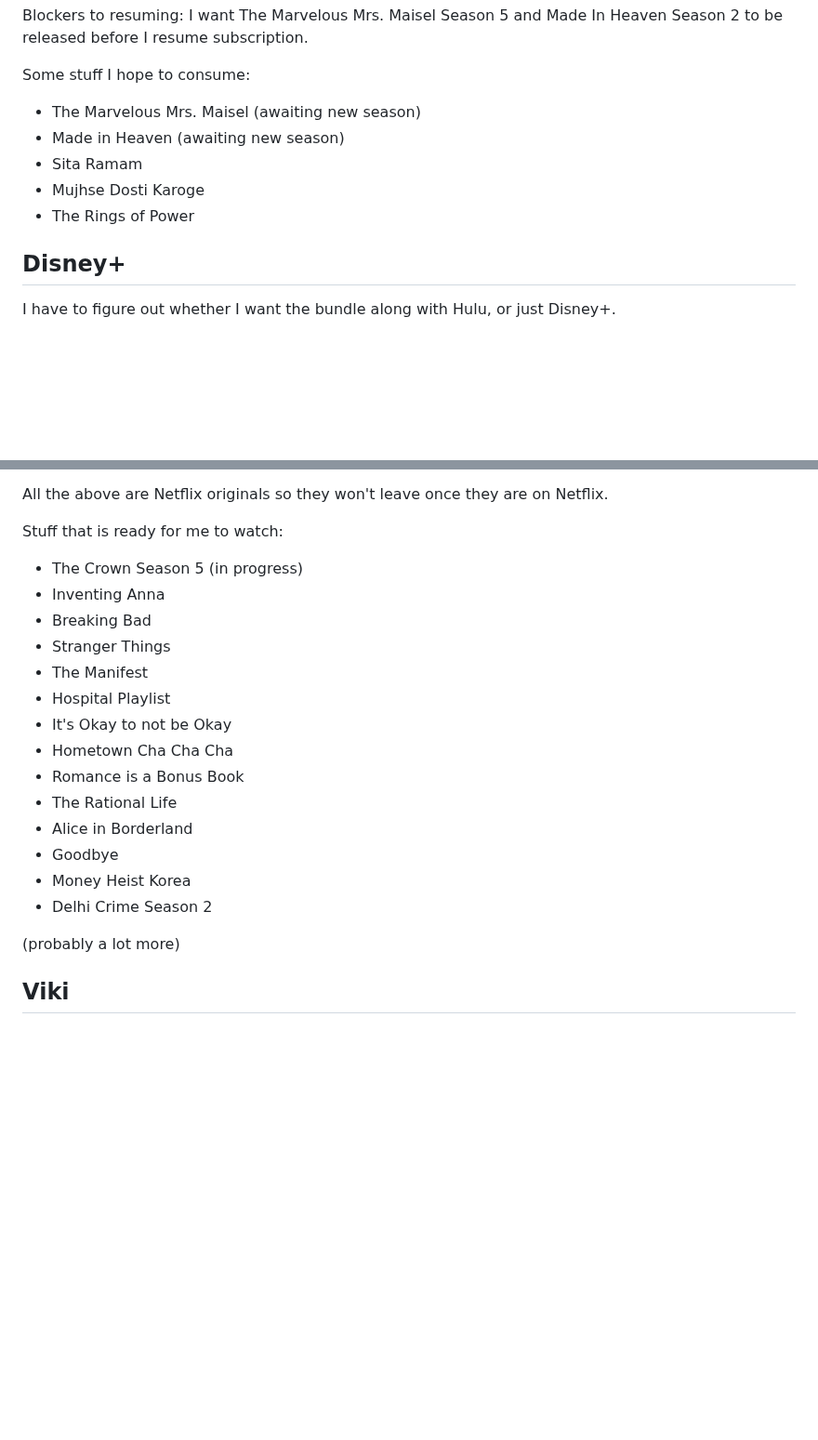
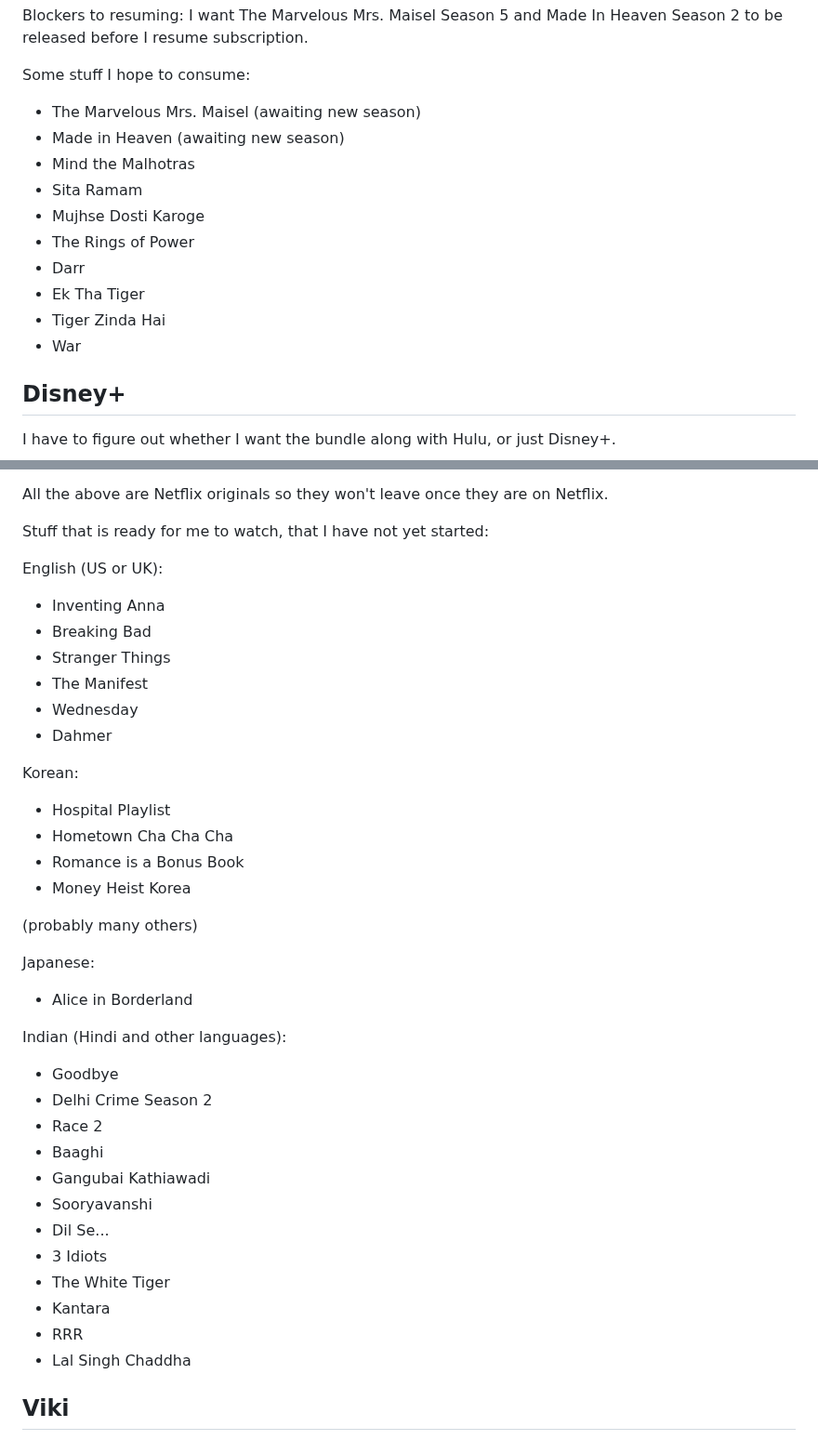
Before and after one commit to vipulnaik/entertainment-and-self-education, a Markdown page: notes/consumption-plan.md, 2 parts joined by grey strips. Shown at 93% size. GitHub-like rendering; blank space fills up the shorter version.

Commit message:
Make updates to consumption plan

```diff
--- a/notes/consumption-plan.md
+++ b/notes/consumption-plan.md
@@ -53,9 +53,14 @@ Some stuff I hope to consume:
 
 * The Marvelous Mrs. Maisel (awaiting new season)
 * Made in Heaven (awaiting new season)
+* Mind the Malhotras
 * Sita Ramam
 * Mujhse Dosti Karoge
 * The Rings of Power
+* Darr
+* Ek Tha Tiger
+* Tiger Zinda Hai
+* War
 
 ## Disney+
 
@@ -82,24 +87,44 @@ Stuff that is not yet on Netflix, that I expect will get on it in the next sever
 All the above are Netflix originals so they won't leave once they are
 on Netflix.
 
-Stuff that is ready for me to watch:
+Stuff that is ready for me to watch, that I have not yet started:
 
-* The Crown Season 5 (in progress)
+English (US or UK):
+
 * Inventing Anna
 * Breaking Bad
 * Stranger Things
 * The Manifest
+* Wednesday
+* Dahmer
+
+Korean:
+
 * Hospital Playlist
-* It's Okay to not be Okay
 * Hometown Cha Cha Cha
 * Romance is a Bonus Book
-* The Rational Life
+* Money Heist Korea
+
+(probably many others)
+
+Japanese:
+
 * Alice in Borderland
+
+Indian (Hindi and other languages):
+
 * Goodbye
-* Money Heist Korea
 * Delhi Crime Season 2
-
-(probably a lot more)
+* Race 2
+* Baaghi
+* Gangubai Kathiawadi
+* Sooryavanshi
+* Dil Se...
+* 3 Idiots
+* The White Tiger
+* Kantara
+* RRR
+* Lal Singh Chaddha
 
 ## Viki
 
```
